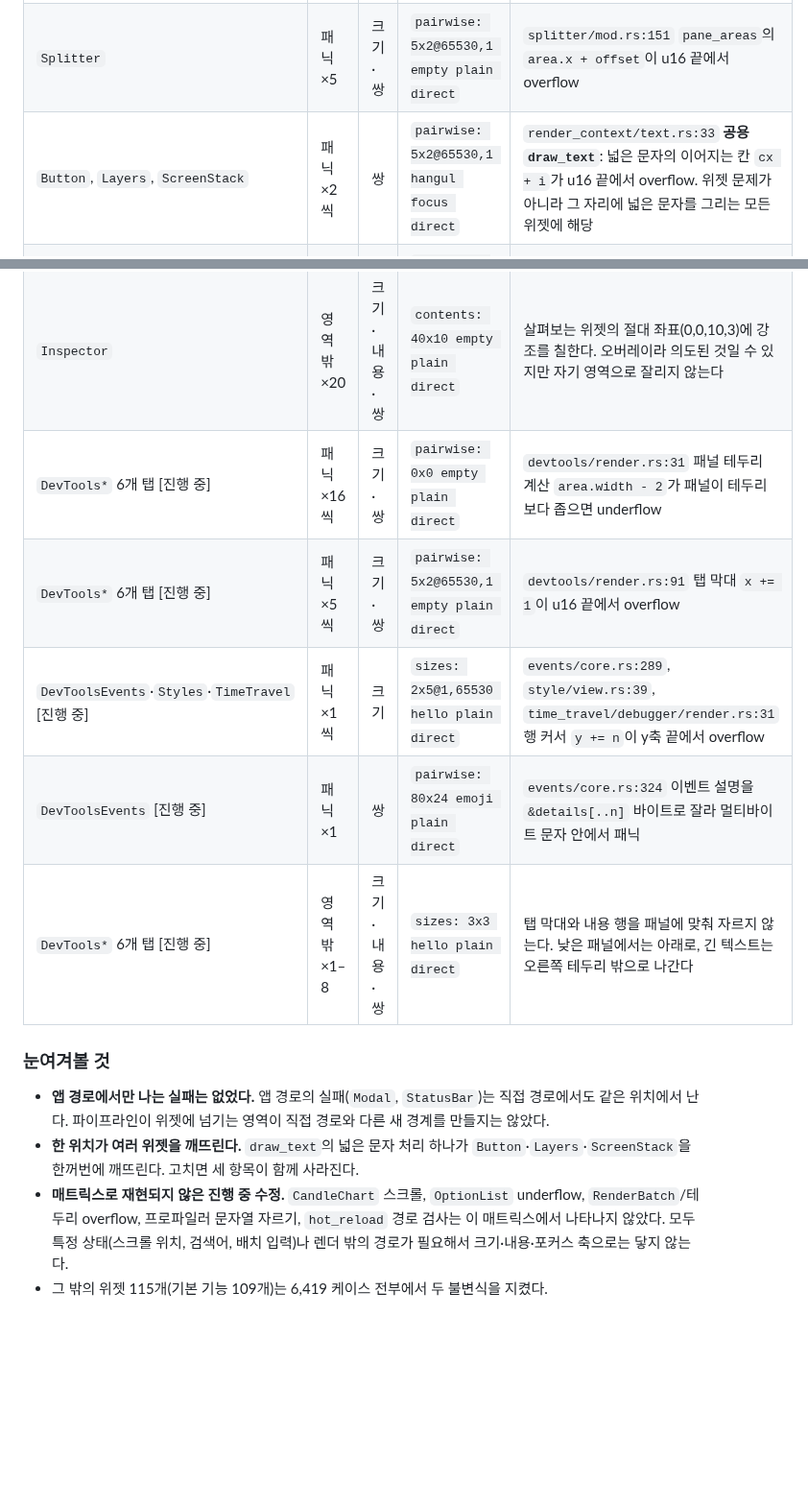
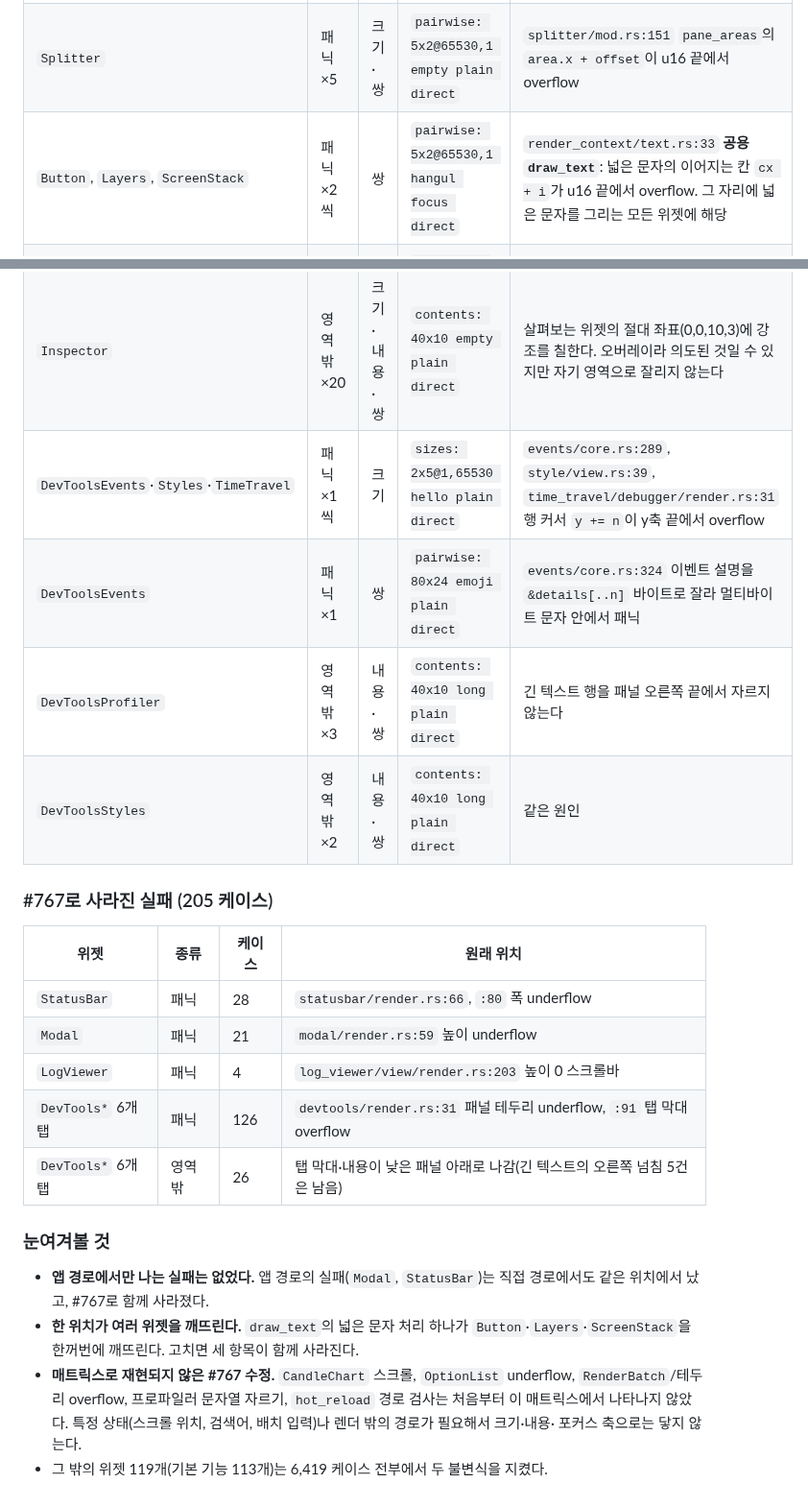
Before and after one commit to hawk90/revue, a Markdown page: docs/refactor/findings-widget-matrix.md, 2 parts joined by grey strips. Shown at 96% size. Drawn GitHub-style; blank space fills up the shorter version.

Commit message:
docs(refactor): update the widget matrix findings after the panic fixes

```diff
--- a/docs/refactor/findings-widget-matrix.md
+++ b/docs/refactor/findings-widget-matrix.md
@@ -96,28 +95,36 @@ CI의 `cargo nextest run --all-features --tests`에 그대로 포함된다.
 | `RichLog` | 패닉 ×4 | 크기·쌍 | `sizes: 0x0 hello plain direct` | `richlog/render.rs:141` 스크롤바 `area.height as usize - 1`이 높이 0에서 underflow |
 | `CommandPalette` | 패닉 ×1 | 크기 | `sizes: 1x1000 hello plain direct` | `command_palette/view.rs:72` 제목 자르기 `x + width - 2`가 폭 2 미만에서 underflow |
 | `Splitter` | 패닉 ×5 | 크기·쌍 | `pairwise: 5x2@65530,1 empty plain direct` | `splitter/mod.rs:151` `pane_areas`의 `area.x + offset`이 u16 끝에서 overflow |
-| `Button`, `Layers`, `ScreenStack` | 패닉 ×2씩 | 쌍 | `pairwise: 5x2@65530,1 hangul focus direct` | `render_context/text.rs:33` **공용 `draw_text`**: 넓은 문자의 이어지는 칸 `cx + i`가 u16 끝에서 overflow. 위젯 문제가 아니라 그 자리에 넓은 문자를 그리는 모든 위젯에 해당 |
+| `Button`, `Layers`, `ScreenStack` | 패닉 ×2씩 | 쌍 | `pairwise: 5x2@65530,1 hangul focus direct` | `render_context/text.rs:33` **공용 `draw_text`**: 넓은 문자의 이어지는 칸 `cx + i`가 u16 끝에서 overflow. 그 자리에 넓은 문자를 그리는 모든 위젯에 해당 |
 | `Inspector`(`core::app`) | 패닉 ×22 | 크기·쌍 | `pairwise: 0x0 empty plain direct` | `inspector.rs:278` `panel_width - 3`이 패널 폭 3 미만에서 underflow |
 | `Inspector` | 패닉 ×5 | 크기·쌍 | `pairwise: 5x2@65530,1 empty plain direct` | `inspector.rs:268` 제목 `title_x + i`가 u16 끝에서 overflow |
 | `Inspector` | 영역 밖 ×20 | 크기·내용·쌍 | `contents: 40x10 empty plain direct` | 살펴보는 위젯의 절대 좌표(0,0,10,3)에 강조를 칠한다. 오버레이라 의도된 것일 수 있지만 자기 영역으로 잘리지 않는다 |
-| `DevTools*` 6개 탭 [진행 중] | 패닉 ×16씩 | 크기·쌍 | `pairwise: 0x0 empty plain direct` | `devtools/render.rs:31` 패널 테두리 계산 `area.width - 2`가 패널이 테두리보다 좁으면 underflow |
-| `DevTools*` 6개 탭 [진행 중] | 패닉 ×5씩 | 크기·쌍 | `pairwise: 5x2@65530,1 empty plain direct` | `devtools/render.rs:91` 탭 막대 `x += 1`이 u16 끝에서 overflow |
-| `DevToolsEvents`·`Styles`·`TimeTravel` [진행 중] | 패닉 ×1씩 | 크기 | `sizes: 2x5@1,65530 hello plain direct` | `events/core.rs:289`, `style/view.rs:39`, `time_travel/debugger/render.rs:31` 행 커서 `y += n`이 y축 끝에서 overflow |
-| `DevToolsEvents` [진행 중] | 패닉 ×1 | 쌍 | `pairwise: 80x24 emoji plain direct` | `events/core.rs:324` 이벤트 설명을 `&details[..n]` 바이트로 잘라 멀티바이트 문자 안에서 패닉 |
-| `DevTools*` 6개 탭 [진행 중] | 영역 밖 ×1–8 | 크기·내용·쌍 | `sizes: 3x3 hello plain direct` | 탭 막대와 내용 행을 패널에 맞춰 자르지 않는다. 낮은 패널에서는 아래로, 긴 텍스트는 오른쪽 테두리 밖으로 나간다 |
+| `DevToolsEvents`·`Styles`·`TimeTravel` | 패닉 ×1씩 | 크기 | `sizes: 2x5@1,65530 hello plain direct` | `events/core.rs:289`, `style/view.rs:39`, `time_travel/debugger/render.rs:31` 행 커서 `y += n`이 y축 끝에서 overflow |
+| `DevToolsEvents` | 패닉 ×1 | 쌍 | `pairwise: 80x24 emoji plain direct` | `events/core.rs:324` 이벤트 설명을 `&details[..n]` 바이트로 잘라 멀티바이트 문자 안에서 패닉 |
+| `DevToolsProfiler` | 영역 밖 ×3 | 내용·쌍 | `contents: 40x10 long plain direct` | 긴 텍스트 행을 패널 오른쪽 끝에서 자르지 않는다 |
+| `DevToolsStyles` | 영역 밖 ×2 | 내용·쌍 | `contents: 40x10 long plain direct` | 같은 원인 |
+
+### #767로 사라진 실패 (205 케이스)
+
+| 위젯 | 종류 | 케이스 | 원래 위치 |
+|---|---|---|---|
+| `StatusBar` | 패닉 | 28 | `statusbar/render.rs:66`, `:80` 폭 underflow |
+| `Modal` | 패닉 | 21 | `modal/render.rs:59` 높이 underflow |
+| `LogViewer` | 패닉 | 4 | `log_viewer/view/render.rs:203` 높이 0 스크롤바 |
+| `DevTools*` 6개 탭 | 패닉 | 126 | `devtools/render.rs:31` 패널 테두리 underflow, `:91` 탭 막대 overflow |
+| `DevTools*` 6개 탭 | 영역 밖 | 26 | 탭 막대·내용이 낮은 패널 아래로 나감(긴 텍스트의 오른쪽 넘침 5건은 남음) |
 
 ### 눈여겨볼 것
 
 - **앱 경로에서만 나는 실패는 없었다.** 앱 경로의 실패(`Modal`, `StatusBar`)는
-  직접 경로에서도 같은 위치에서 난다. 파이프라인이 위젯에 넘기는 영역이 직접
-  경로와 다른 새 경계를 만들지는 않았다.
+  직접 경로에서도 같은 위치에서 났고, #767로 함께 사라졌다.
 - **한 위치가 여러 위젯을 깨뜨린다.** `draw_text`의 넓은 문자 처리 하나가
   `Button`·`Layers`·`ScreenStack`을 한꺼번에 깨뜨린다. 고치면 세 항목이 함께
   사라진다.
-- **매트릭스로 재현되지 않은 진행 중 수정.** `CandleChart` 스크롤, `OptionList`
+- **매트릭스로 재현되지 않은 #767 수정.** `CandleChart` 스크롤, `OptionList`
   underflow, `RenderBatch`/테두리 overflow, 프로파일러 문자열 자르기,
-  `hot_reload` 경로 검사는 이 매트릭스에서 나타나지 않았다. 모두 특정 상태(스크롤
-  위치, 검색어, 배치 입력)나 렌더 밖의 경로가 필요해서 크기·내용·포커스 축으로는
-  닿지 않는다.
-- 그 밖의 위젯 115개(기본 기능 109개)는 6,419 케이스 전부에서 두 불변식을
+  `hot_reload` 경로 검사는 처음부터 이 매트릭스에서 나타나지 않았다. 특정
+  상태(스크롤 위치, 검색어, 배치 입력)나 렌더 밖의 경로가 필요해서 크기·내용·
+  포커스 축으로는 닿지 않는다.
+- 그 밖의 위젯 119개(기본 기능 113개)는 6,419 케이스 전부에서 두 불변식을
   지켰다.
```
Also changed, not shown: other parts of docs/refactor/findings-widget-matrix.md (+6 -7 lines).
